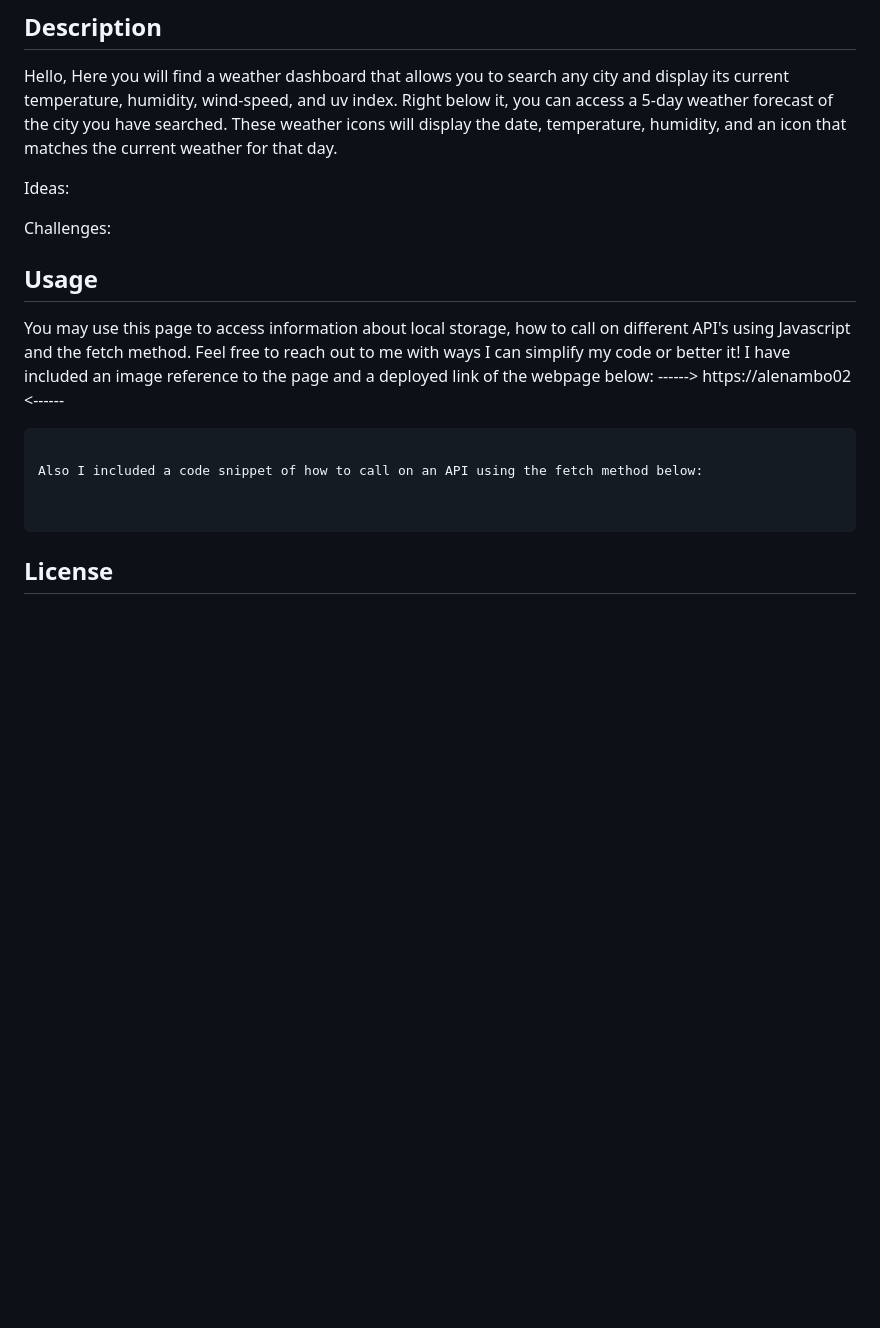
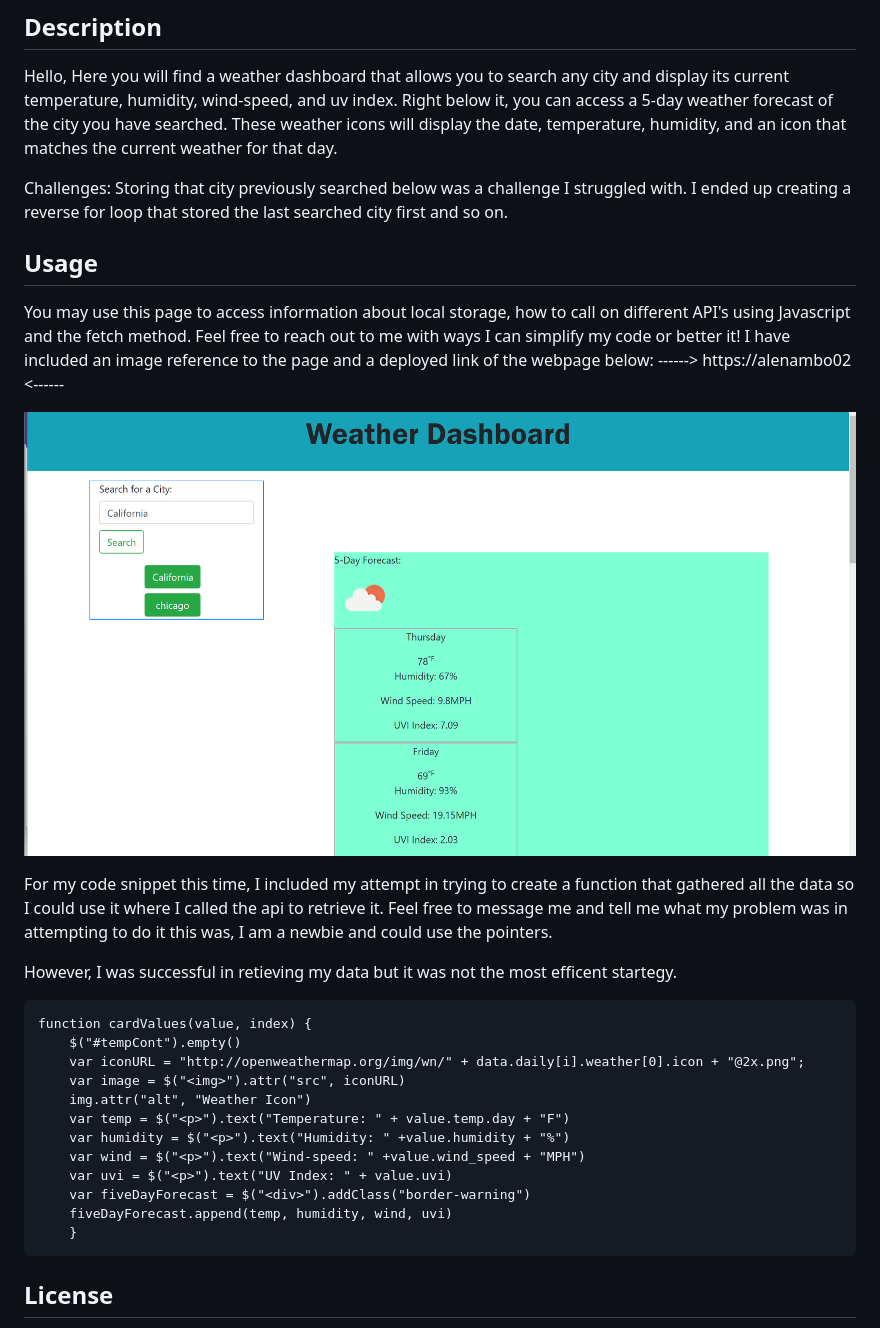
Before and after one commit to alenambo02/weather-forecast, a Markdown page: README.md, the part around the change. GitHub-like rendering; pictures changed too: assets/weather dashboard.png (added); blank space fills up the shorter version.

Commit message:
added image/more info to read me and tried a different approach to calling data

````diff
--- a/README.md
+++ b/README.md
@@ -3,18 +3,30 @@
 ## Description
 Hello, Here you will find a weather dashboard that allows you to search any city and display its current temperature, humidity, wind-speed, and uv index. Right below it, you can access a 5-day weather forecast of the city you have searched. These weather icons will display the date, temperature, humidity, and an icon that matches the current weather for that day.
 
-Ideas:
 
-Challenges:
+Challenges: Storing that city previously searched below was a challenge I struggled with. I ended up creating a reverse for loop that stored the last searched city first and so on.
 
 ## Usage
 You may use this page to access information about local storage, how to call on different API's using Javascript and the fetch method. Feel free to reach out to me with ways I can simplify my code or better it! I have included an image reference to the page and a deployed link of the webpage below: ------> https://alenambo02 <------
 
-```alt text
+![alt text](./assets/weather%20dashboard.png)
 
-Also I included a code snippet of how to call on an API using the fetch method below:
+For my code snippet this time, I included my attempt in trying to create a function that gathered all the data so I could use it where I called the api to retrieve it. Feel free to message me and tell me what my problem was in attempting to do it this was, I am a newbie and could use the pointers.
 
-
+However, I was successful in retieving my data but it was not the most efficent startegy.
+```
+function cardValues(value, index) {
+    $("#tempCont").empty()
+    var iconURL = "http://openweathermap.org/img/wn/" + data.daily[i].weather[0].icon + "@2x.png";
+    var image = $("<img>").attr("src", iconURL)
+    img.attr("alt", "Weather Icon")
+    var temp = $("<p>").text("Temperature: " + value.temp.day + "F")
+    var humidity = $("<p>").text("Humidity: " +value.humidity + "%")
+    var wind = $("<p>").text("Wind-speed: " +value.wind_speed + "MPH")
+    var uvi = $("<p>").text("UV Index: " + value.uvi)
+    var fiveDayForecast = $("<div>").addClass("border-warning")
+    fiveDayForecast.append(temp, humidity, wind, uvi)
+    }
 ```
 
 ## License
````
Also changed, not shown: 3 other files.
